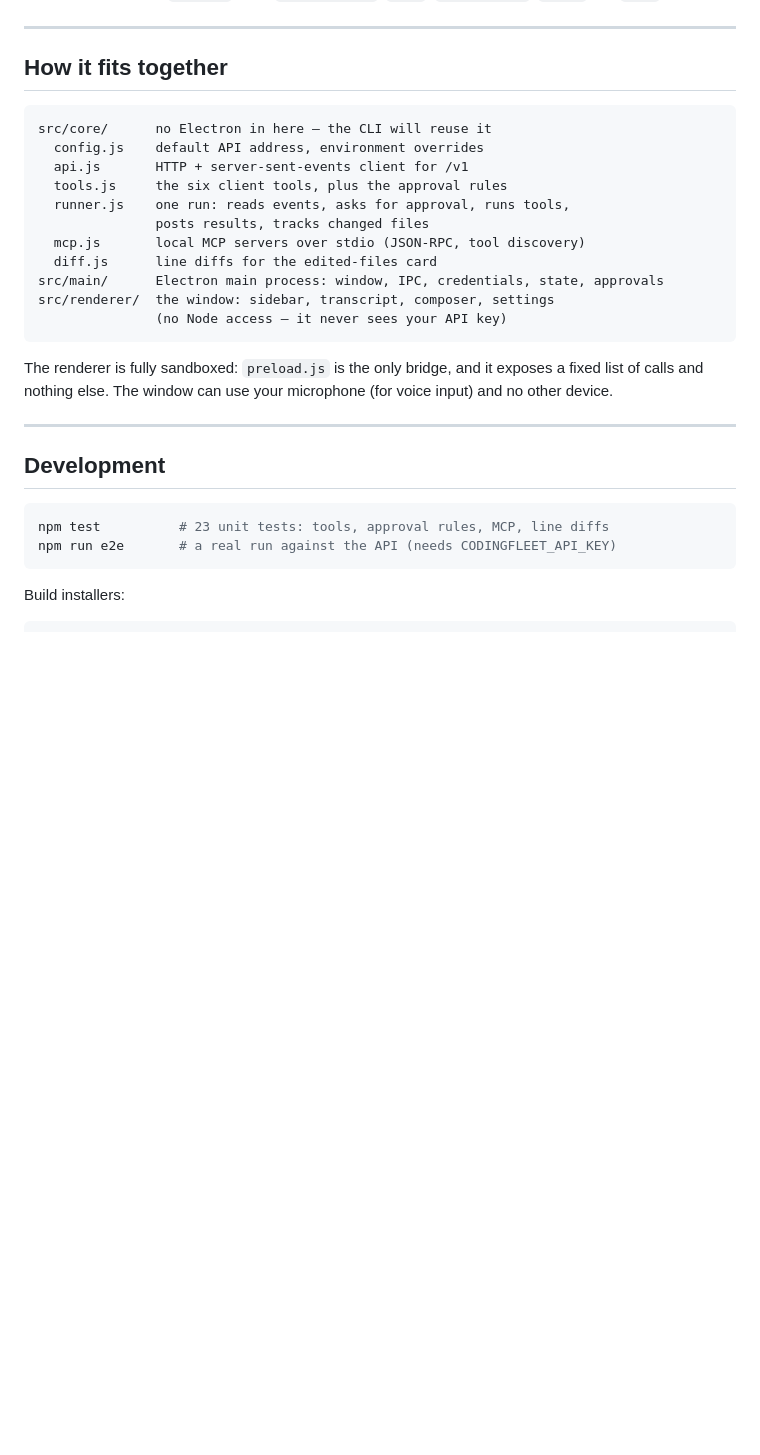
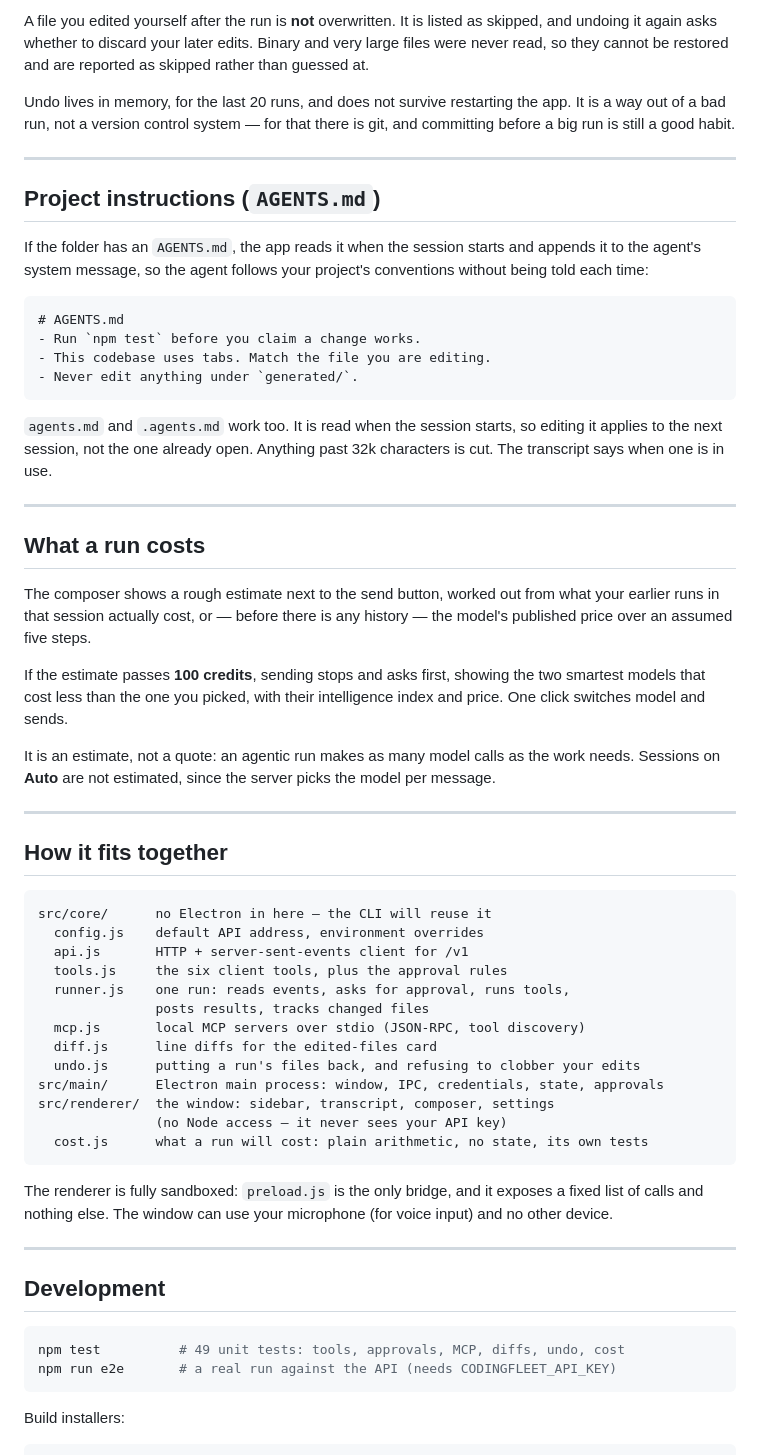
Before and after one commit to x4nth055/codingfleet-desktop, a Markdown page: README.md, the part around one of its changes. GitHub-like rendering; blank space fills up the shorter version.

````diff
--- a/README.md
+++ b/README.md
@@ -120,3 +180,46 @@ max), output is clipped at 200k characters, and `fs_glob` skips `node_modules`,
+A file you edited yourself after the run is **not** overwritten. It is listed
+as skipped, and undoing it again asks whether to discard your later edits.
+Binary and very large files were never read, so they cannot be restored and
+are reported as skipped rather than guessed at.
+
+Undo lives in memory, for the last 20 runs, and does not survive restarting
+the app. It is a way out of a bad run, not a version control system — for that
+there is git, and committing before a big run is still a good habit.
+
+---
+
+## Project instructions (`AGENTS.md`)
+
+If the folder has an `AGENTS.md`, the app reads it when the session starts and
+appends it to the agent's system message, so the agent follows your project's
+conventions without being told each time:
+
+```markdown
+# AGENTS.md
+- Run `npm test` before you claim a change works.
+- This codebase uses tabs. Match the file you are editing.
+- Never edit anything under `generated/`.
+```
+
+`agents.md` and `.agents.md` work too. It is read when the session starts, so
+editing it applies to the next session, not the one already open. Anything
+past 32k characters is cut. The transcript says when one is in use.
+
+---
+
+## What a run costs
+
+The composer shows a rough estimate next to the send button, worked out from
+what your earlier runs in that session actually cost, or — before there is any
+history — the model's published price over an assumed five steps.
+
+If the estimate passes **100 credits**, sending stops and asks first, showing
+the two smartest models that cost less than the one you picked, with their
+intelligence index and price. One click switches model and sends.
+
+It is an estimate, not a quote: an agentic run makes as many model calls as the
+work needs. Sessions on **Auto** are not estimated, since the server picks the
+model per message.
 
 ---
 
@@ -131,9 +234,11 @@ src/core/      no Electron in here — the CLI will reuse it
                posts results, tracks changed files
   mcp.js       local MCP servers over stdio (JSON-RPC, tool discovery)
   diff.js      line diffs for the edited-files card
+  undo.js      putting a run's files back, and refusing to clobber your edits
 src/main/      Electron main process: window, IPC, credentials, state, approvals
 src/renderer/  the window: sidebar, transcript, composer, settings
                (no Node access — it never sees your API key)
+  cost.js      what a run will cost: plain arithmetic, no state, its own tests
 ```
 
 The renderer is fully sandboxed: `preload.js` is the only bridge, and it
@@ -145,7 +250,7 @@ microphone (for voice input) and no other device.
 ## Development
 
 ```bash
-npm test          # 23 unit tests: tools, approval rules, MCP, line diffs
+npm test          # 49 unit tests: tools, approvals, MCP, diffs, undo, cost
 npm run e2e       # a real run against the API (needs CODINGFLEET_API_KEY)
 ```
 
````
Also changed, not shown: other parts of README.md (+69 -9 lines).
